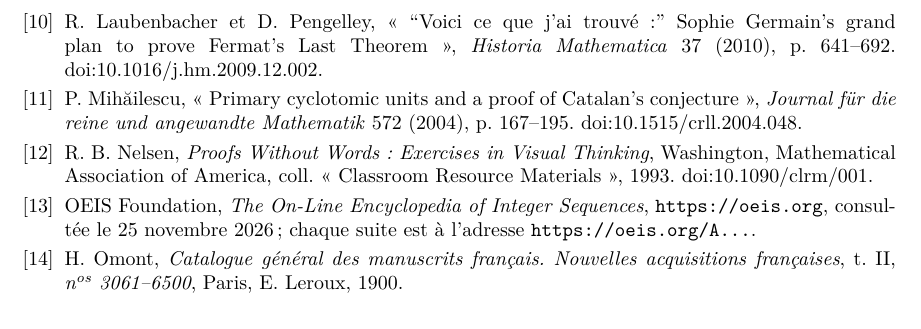
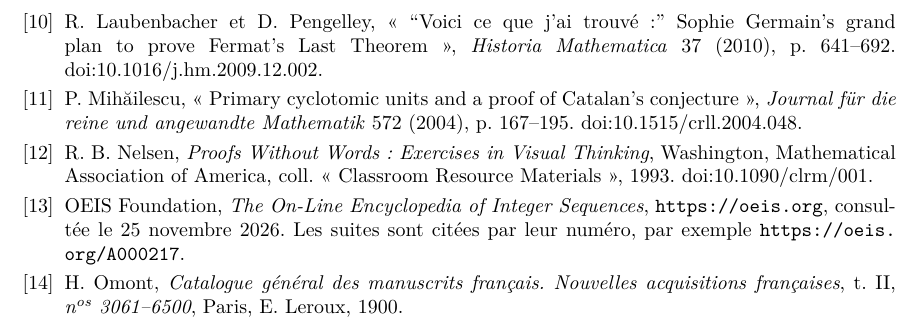
Before and after one commit to Commutator-IO/germain-project, a LaTeX paper (docs/naf-4073/article.tex): part of page 11 of 12, cut so that both start at the same text. Compiled offline with pdfLaTeX.

Commit message:
NAF 4073 article: a working OEIS example link in the bibliography
Co-Authored-By: Claude Opus 5.5 <noreply@anthropic.com>

```diff
--- a/docs/naf-4073/article.tex
+++ b/docs/naf-4073/article.tex
@@ -894,8 +894,8 @@ Materials~», 1993. \href{https://doi.org/10.1090/clrm/001}{doi:10.1090/clrm/001
 
 \bibitem{oeis}
 OEIS Foundation, \emph{The On-Line Encyclopedia of Integer Sequences},
-\url{https://oeis.org}, consultée le 25 novembre 2026 ; chaque suite est à
-l'adresse \texttt{https://oeis.org/A\ldots}.
+\url{https://oeis.org}, consultée le 25 novembre 2026. Les suites sont
+citées par leur numéro, par exemple \url{https://oeis.org/A000217}.
 
 \bibitem{omont}
 H.~Omont, \emph{Catalogue général des manuscrits français. Nouvelles
```
